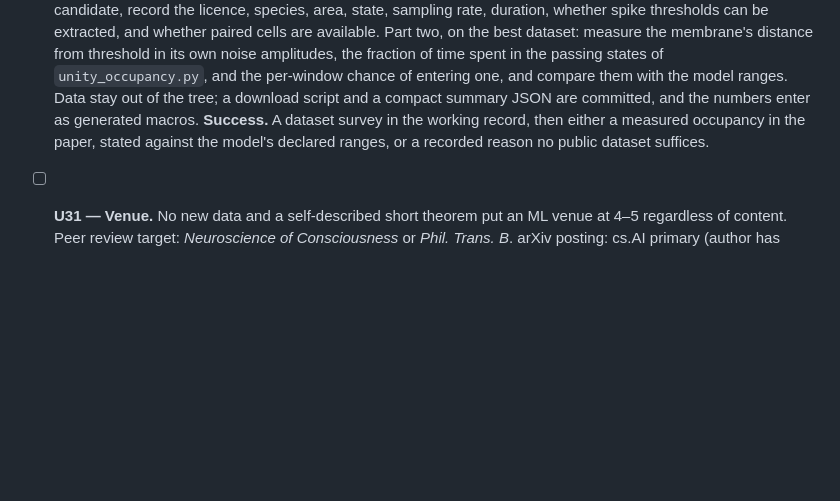
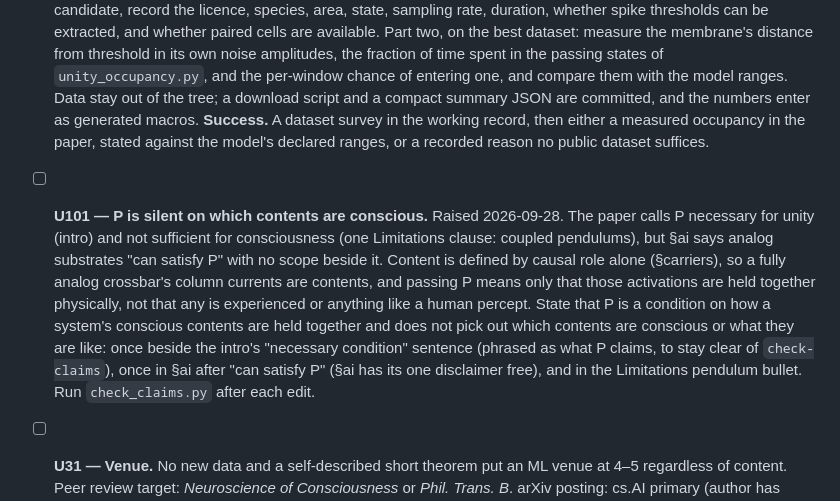
Before and after one commit to bobaseb/coupling_gated_cortical_coherence, a Markdown page: tasks/todo.md, the part around the change. Rendered like a GitHub page; blank space fills up the shorter version.

Commit message:
Ledger: U101, P is silent on which contents are conscious
Co-Authored-By: Claude Opus 5.5 <noreply@anthropic.com>

```diff
--- a/tasks/todo.md
+++ b/tasks/todo.md
@@ -1045,6 +1045,21 @@ is the only item that could lift the U85 cap (to about 7.5–8).*
   against the model's declared ranges, or a recorded reason no public dataset
   suffices.
 
+- [ ] **U101 — P is silent on which contents are conscious.** Raised
+  2026-09-28. The paper calls P necessary for unity (intro) and not sufficient
+  for consciousness (one Limitations clause: coupled pendulums), but §ai says
+  analog substrates "can satisfy P" with no scope beside it. Content is defined
+  by causal role alone (§carriers), so a fully analog crossbar's column
+  currents are contents, and passing P means only that those activations are
+  held together physically, not that any is experienced or anything like a
+  human percept. State that P is a condition on how a system's conscious
+  contents are held together and does not pick out which contents are
+  conscious or what they are like: once beside the intro's "necessary
+  condition" sentence (phrased as what P claims, to stay clear of
+  `check-claims`), once in §ai after "can satisfy P" (§ai has its one
+  disclaimer free), and in the Limitations pendulum bullet. Run
+  `check_claims.py` after each edit.
+
 - [ ] **U31 — Venue.** No new data and a self-described short theorem put an
   ML venue at 4–5 regardless of content. Peer review target: *Neuroscience of
   Consciousness* or *Phil. Trans. B*. arXiv posting: cs.AI primary (author has
```
